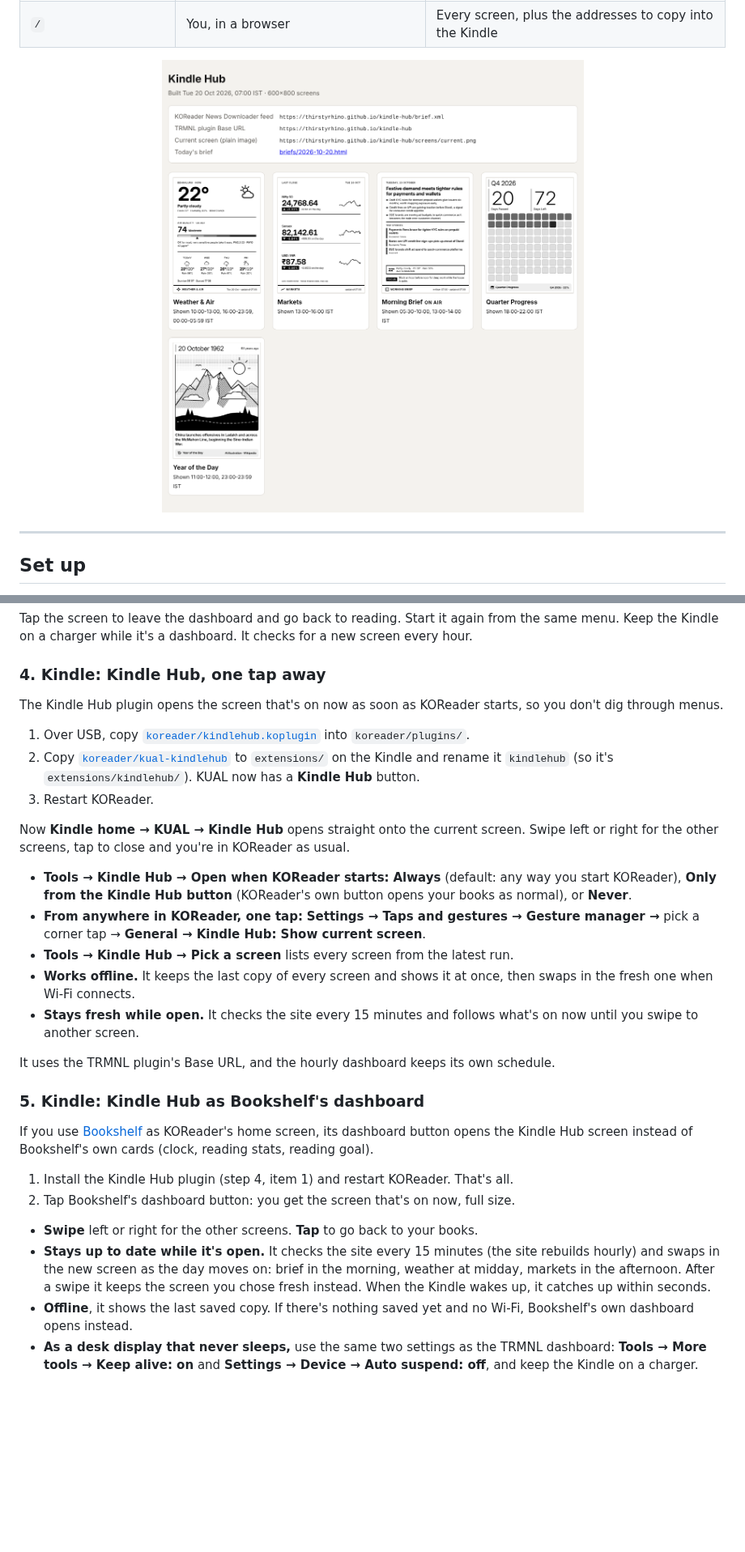
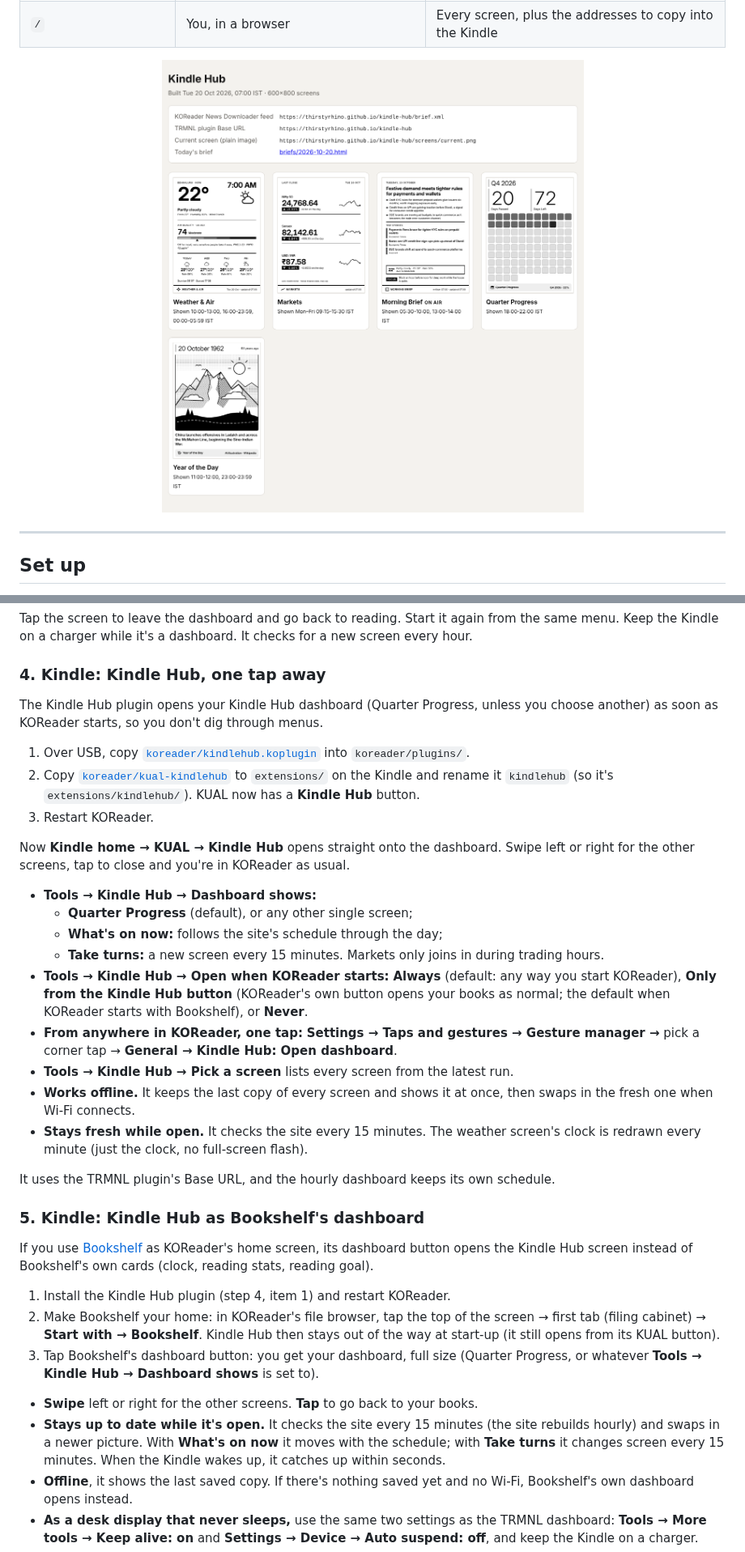
Before and after one commit to thirstyrhino/kindle-hub, a Markdown page: README.md, 2 parts joined by grey strips. Shown at 81% size. Rendered like a GitHub page; pictures changed too: docs/images/site-index.png; blank space fills up the shorter version.

```diff
--- a/README.md
+++ b/README.md
@@ -142,8 +143,8 @@ Keep the Kindle on a charger while it's a dashboard. It checks for a new screen
 
 ### 4. Kindle: Kindle Hub, one tap away
 
-The Kindle Hub plugin opens the screen that's on now as soon as KOReader starts, so you don't
-dig through menus.
+The Kindle Hub plugin opens your Kindle Hub dashboard (Quarter Progress, unless you choose
+another) as soon as KOReader starts, so you don't dig through menus.
 
 1. Over USB, copy [`koreader/kindlehub.koplugin`](koreader/kindlehub.koplugin) into
    `koreader/plugins/`.
@@ -151,19 +152,23 @@ dig through menus.
    rename it `kindlehub` (so it's `extensions/kindlehub/`). KUAL now has a **Kindle Hub** button.
 3. Restart KOReader.
 
-Now **Kindle home → KUAL → Kindle Hub** opens straight onto the current screen. Swipe left or
+Now **Kindle home → KUAL → Kindle Hub** opens straight onto the dashboard. Swipe left or
 right for the other screens, tap to close and you're in KOReader as usual.
 
+- **Tools → Kindle Hub → Dashboard shows:**
+  - **Quarter Progress** (default), or any other single screen;
+  - **What's on now:** follows the site's schedule through the day;
+  - **Take turns:** a new screen every 15 minutes. Markets only joins in during trading hours.
 - **Tools → Kindle Hub → Open when KOReader starts:** **Always** (default: any way you start
   KOReader), **Only from the Kindle Hub button** (KOReader's own button opens your books as
-  normal), or **Never**.
+  normal; the default when KOReader starts with Bookshelf), or **Never**.
 - **From anywhere in KOReader, one tap:** **Settings → Taps and gestures → Gesture manager →**
-  pick a corner tap → **General → Kindle Hub: Show current screen**.
+  pick a corner tap → **General → Kindle Hub: Open dashboard**.
 - **Tools → Kindle Hub → Pick a screen** lists every screen from the latest run.
 - **Works offline.** It keeps the last copy of every screen and shows it at once, then swaps in
   the fresh one when Wi-Fi connects.
-- **Stays fresh while open.** It checks the site every 15 minutes and follows what's on now
-  until you swipe to another screen.
+- **Stays fresh while open.** It checks the site every 15 minutes. The weather screen's clock is
+  redrawn every minute (just the clock, no full-screen flash).
 
 It uses the TRMNL plugin's Base URL, and the hourly dashboard keeps its own schedule.
 
@@ -173,14 +178,18 @@ If you use [Bookshelf](https://github.com/AndyHazz/bookshelf.koplugin) as KORead
 its dashboard button opens the Kindle Hub screen instead of Bookshelf's own cards (clock,
 reading stats, reading goal).
 
-1. Install the Kindle Hub plugin (step 4, item 1) and restart KOReader. That's all.
-2. Tap Bookshelf's dashboard button: you get the screen that's on now, full size.
+1. Install the Kindle Hub plugin (step 4, item 1) and restart KOReader.
+2. Make Bookshelf your home: in KOReader's file browser, tap the top of the screen → first tab
+   (filing cabinet) → **Start with → Bookshelf**. Kindle Hub then stays out of the way at
+   start-up (it still opens from its KUAL button).
+3. Tap Bookshelf's dashboard button: you get your dashboard, full size (Quarter Progress, or
+   whatever **Tools → Kindle Hub → Dashboard shows** is set to).
 
 - **Swipe** left or right for the other screens. **Tap** to go back to your books.
 - **Stays up to date while it's open.** It checks the site every 15 minutes (the site rebuilds
-  hourly) and swaps in the new screen as the day moves on: brief in the morning, weather at
-  midday, markets in the afternoon. After a swipe it keeps the screen you chose fresh instead.
-  When the Kindle wakes up, it catches up within seconds.
+  hourly) and swaps in a newer picture. With **What's on now** it moves with the schedule; with
+  **Take turns** it changes screen every 15 minutes. When the Kindle wakes up, it catches up
+  within seconds.
 - **Offline**, it shows the last saved copy. If there's nothing saved yet and no Wi-Fi,
   Bookshelf's own dashboard opens instead.
 - **As a desk display that never sleeps,** use the same two settings as the TRMNL dashboard:
```
Also changed, not shown: other parts of README.md (+23 -12 lines), docs/images/hero.png, docs/images/screen-weather_aqi.png, 14 other files.
